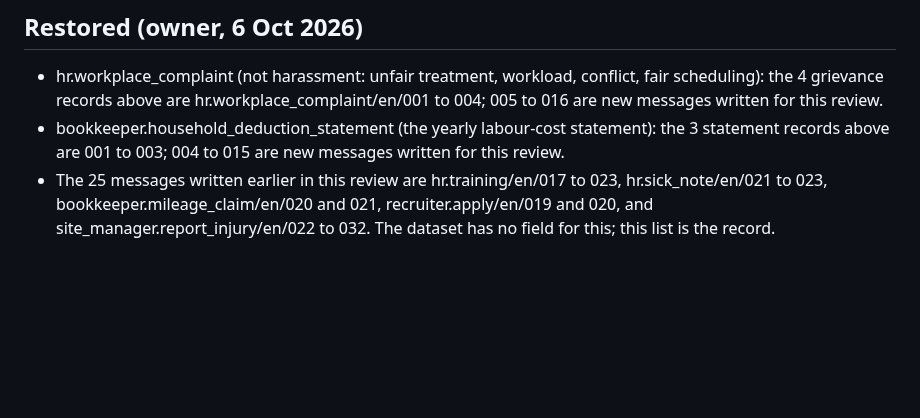
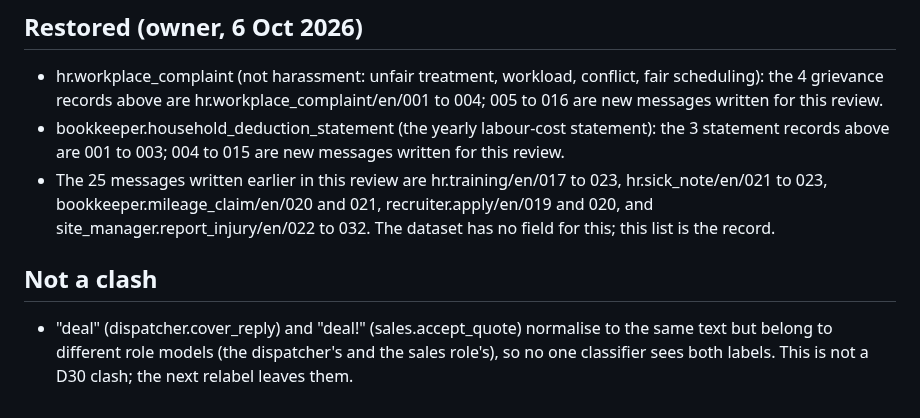
Before and after one commit to Predictive-Systems-Inc/mia, a Markdown page: docs/research/intent-overlap-review-2026-10-06.md, the part around the change. Drawn GitHub-style; blank space fills up the shorter version.

Commit message:
docs: overlap review notes deal / deal! are separate role models, not a clash
Co-Authored-By: Claude Opus 5.5 <noreply@anthropic.com>
Claude-Session: https://claude.ai/code/session_01EZSML8m3Gxn4wgCm7XL8Br

```diff
--- a/docs/research/intent-overlap-review-2026-10-06.md
+++ b/docs/research/intent-overlap-review-2026-10-06.md
@@ -99,3 +99,9 @@ intents into conversation intents is recorded in D30.
   hr.sick_note/en/021 to 023, bookkeeper.mileage_claim/en/020 and 021, recruiter.apply/en/019
   and 020, and site_manager.report_injury/en/022 to 032. The dataset has no field for this; this
   list is the record.
+
+## Not a clash
+
+- "deal" (dispatcher.cover_reply) and "deal!" (sales.accept_quote) normalise to the same text but
+  belong to different role models (the dispatcher's and the sales role's), so no one classifier
+  sees both labels. This is not a D30 clash; the next relabel leaves them.
```
